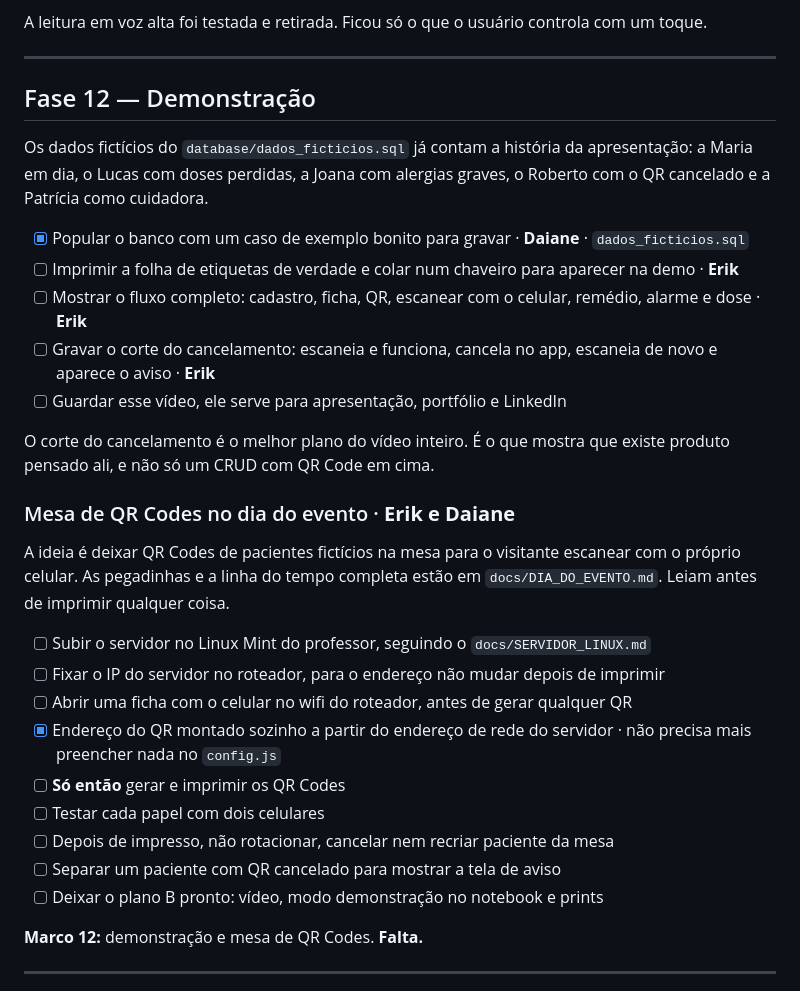
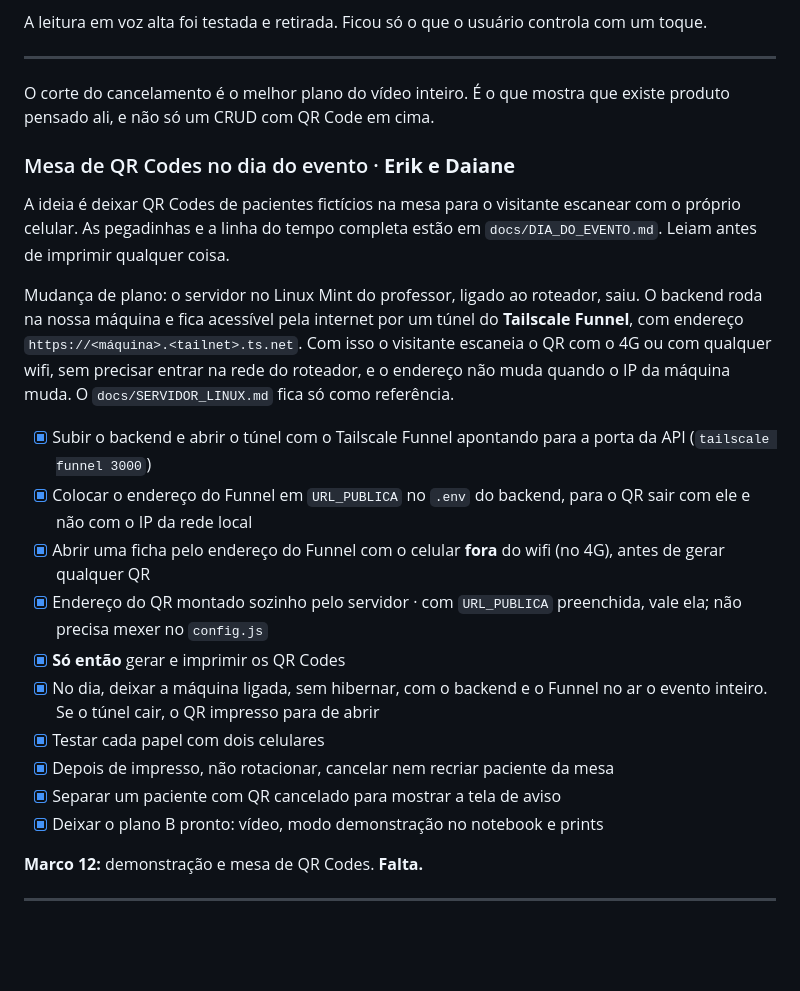
Before and after one commit to Erikfrvr/bioshield, a Markdown page: docs/ROADMAP_FASES.md, the part around the change. GitHub-like rendering; blank space fills up the shorter version.

```diff
--- a/docs/ROADMAP_FASES.md
+++ b/docs/ROADMAP_FASES.md
@@ -345,32 +345,24 @@ O teste foi feito por print, em largura de celular (360 px), nas sete telas. Ant
 A leitura em voz alta foi testada e retirada. Ficou só o que o usuário controla com um toque.
 
 ---
-
-## Fase 12 — Demonstração
-
-Os dados fictícios do `database/dados_ficticios.sql` já contam a história da apresentação: a Maria em dia, o Lucas com doses perdidas, a Joana com alergias graves, o Roberto com o QR cancelado e a Patrícia como cuidadora.
-
-- [x] Popular o banco com um caso de exemplo bonito para gravar · **Daiane** · `dados_ficticios.sql`
-- [ ] Imprimir a folha de etiquetas de verdade e colar num chaveiro para aparecer na demo · **Erik**
-- [ ] Mostrar o fluxo completo: cadastro, ficha, QR, escanear com o celular, remédio, alarme e dose · **Erik**
-- [ ] Gravar o corte do cancelamento: escaneia e funciona, cancela no app, escaneia de novo e aparece o aviso · **Erik**
-- [ ] Guardar esse vídeo, ele serve para apresentação, portfólio e LinkedIn
-
 O corte do cancelamento é o melhor plano do vídeo inteiro. É o que mostra que existe produto pensado ali, e não só um CRUD com QR Code em cima.
 
 ### Mesa de QR Codes no dia do evento  ·  **Erik e Daiane**
 
 A ideia é deixar QR Codes de pacientes fictícios na mesa para o visitante escanear com o próprio celular. As pegadinhas e a linha do tempo completa estão em `docs/DIA_DO_EVENTO.md`. Leiam antes de imprimir qualquer coisa.
 
-- [ ] Subir o servidor no Linux Mint do professor, seguindo o `docs/SERVIDOR_LINUX.md`
-- [ ] Fixar o IP do servidor no roteador, para o endereço não mudar depois de imprimir
-- [ ] Abrir uma ficha com o celular no wifi do roteador, antes de gerar qualquer QR
-- [x] Endereço do QR montado sozinho a partir do endereço de rede do servidor · não precisa mais preencher nada no `config.js`
-- [ ] **Só então** gerar e imprimir os QR Codes
-- [ ] Testar cada papel com dois celulares
-- [ ] Depois de impresso, não rotacionar, cancelar nem recriar paciente da mesa
-- [ ] Separar um paciente com QR cancelado para mostrar a tela de aviso
-- [ ] Deixar o plano B pronto: vídeo, modo demonstração no notebook e prints
+Mudança de plano: o servidor no Linux Mint do professor, ligado ao roteador, saiu. O backend roda na nossa máquina e fica acessível pela internet por um túnel do **Tailscale Funnel**, com endereço `https://<máquina>.<tailnet>.ts.net`. Com isso o visitante escaneia o QR com o 4G ou com qualquer wifi, sem precisar entrar na rede do roteador, e o endereço não muda quando o IP da máquina muda. O `docs/SERVIDOR_LINUX.md` fica só como referência.
+
+- [x] Subir o backend e abrir o túnel com o Tailscale Funnel apontando para a porta da API (`tailscale funnel 3000`)
+- [x] Colocar o endereço do Funnel em `URL_PUBLICA` no `.env` do backend, para o QR sair com ele e não com o IP da rede local
+- [x] Abrir uma ficha pelo endereço do Funnel com o celular **fora** do wifi (no 4G), antes de gerar qualquer QR
+- [x] Endereço do QR montado sozinho pelo servidor · com `URL_PUBLICA` preenchida, vale ela; não precisa mexer no `config.js`
+- [x] **Só então** gerar e imprimir os QR Codes
+- [x] No dia, deixar a máquina ligada, sem hibernar, com o backend e o Funnel no ar o evento inteiro. Se o túnel cair, o QR impresso para de abrir
+- [x] Testar cada papel com dois celulares
+- [x] Depois de impresso, não rotacionar, cancelar nem recriar paciente da mesa
+- [x] Separar um paciente com QR cancelado para mostrar a tela de aviso
+- [x] Deixar o plano B pronto: vídeo, modo demonstração no notebook e prints
 
 **Marco 12:** demonstração e mesa de QR Codes. **Falta.**
 
```
Also changed, not shown: docs/ROADMAP.md (+9 -14 lines).
